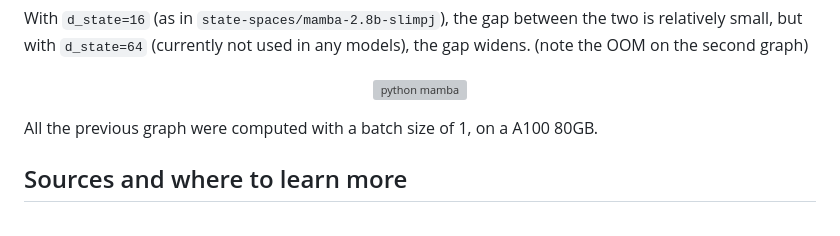
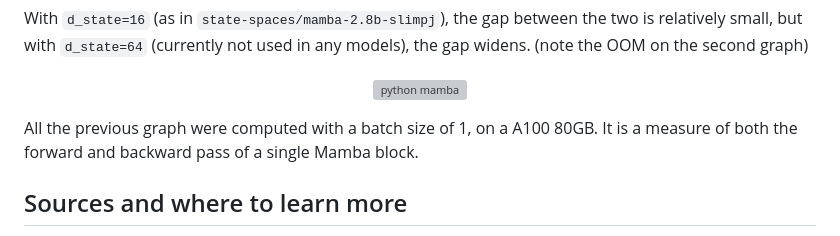
Before and after one commit to alxndrTL/mamba.py, a Markdown page: README.md, the part around the change. GitHub-like rendering; grey boxes are pictures that could not be loaded.

Commit message:
docs followup

```diff
--- a/README.md
+++ b/README.md
@@ -92,6 +92,7 @@ With `d_state=16` (as in `state-spaces/mamba-2.8b-slimpj`), the gap between the
 </p>
 
 All the previous graph were computed with a batch size of 1, on a A100 80GB.
+It is a measure of both the forward and backward pass of a single Mamba block.
 
 ## Sources and where to learn more
 - the [Mamba paper](https://arxiv.org/abs/2312.00752) : describes the Mamba architecture as implemented in this repo, which allows to model sequences in linear time.
```
Also changed, not shown: docs/assets/tensor_mem.jpeg (added), docs/assets/tensor_mem_tree.jpeg (added), docs/assets/tree_reduction.jpeg (added), docs/assets/tree_reduction_xs.jpeg (added), 1 other file.
